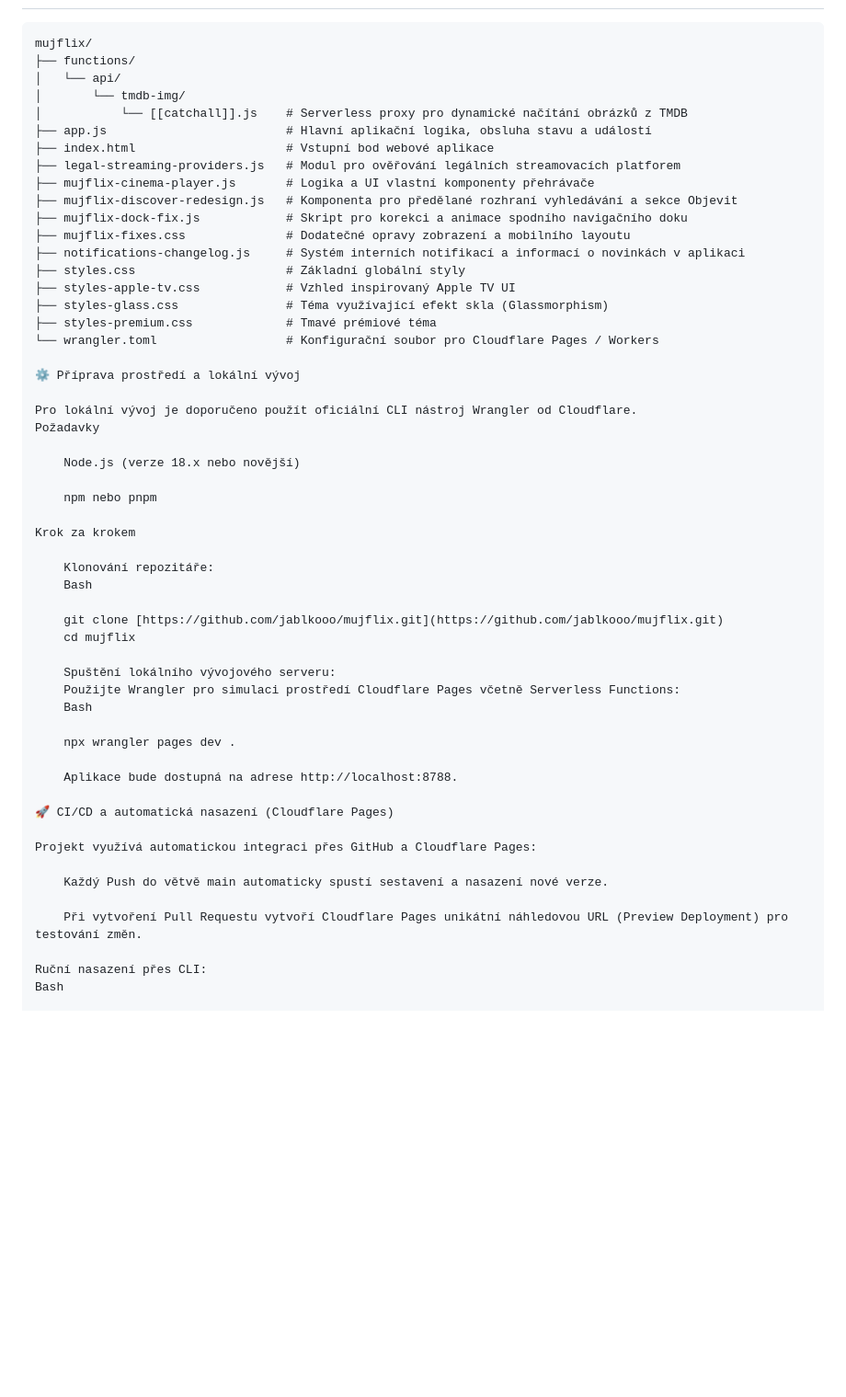
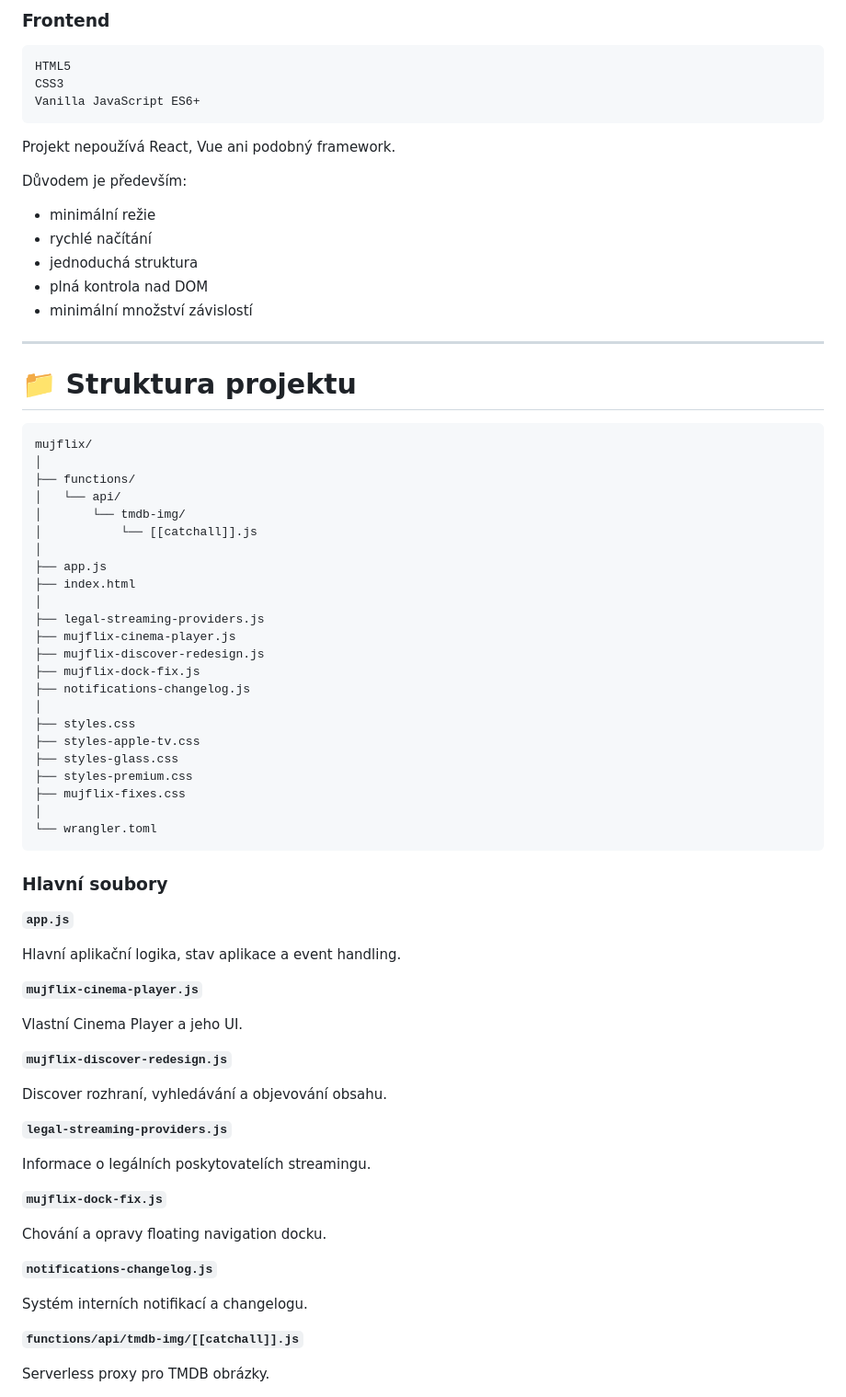
Before and after one commit to jablkooo/mujflix, a Markdown page: README.md, the part around one of its changes. Shown at 92% size. Drawn GitHub-style; blank space fills up the shorter version.

````diff
--- a/README.md
+++ b/README.md
@@ -54,57 +157,78 @@ Projekt je navržen s důrazem na **minimální režii** a **extrémní rychlost
+### Frontend
+
+```text
+HTML5
+CSS3
+Vanilla JavaScript ES6+
+```
+
+Projekt nepoužívá React, Vue ani podobný framework.
+
+Důvodem je především:
+
+* minimální režie
+* rychlé načítání
+* jednoduchá struktura
+* plná kontrola nad DOM
+* minimální množství závislostí
+
+---
+
+# 📁 Struktura projektu
 
 ```text
 mujflix/
+│
 ├── functions/
 │   └── api/
 │       └── tmdb-img/
-│           └── [[catchall]].js    # Serverless proxy pro dynamické načítání obrázků z TMDB
-├── app.js                         # Hlavní aplikační logika, obsluha stavu a událostí
-├── index.html                     # Vstupní bod webové aplikace
-├── legal-streaming-providers.js   # Modul pro ověřování legálních streamovacích platforem
-├── mujflix-cinema-player.js       # Logika a UI vlastní komponenty přehrávače
-├── mujflix-discover-redesign.js   # Komponenta pro předělané rozhraní vyhledávání a sekce Objevit
-├── mujflix-dock-fix.js            # Skript pro korekci a animace spodního navigačního doku
-├── mujflix-fixes.css              # Dodatečné opravy zobrazení a mobilního layoutu
-├── notifications-changelog.js     # Systém interních notifikací a informací o novinkách v aplikaci
-├── styles.css                     # Základní globální styly
-├── styles-apple-tv.css            # Vzhled inspirovaný Apple TV UI
-├── styles-glass.css               # Téma využívající efekt skla (Glassmorphism)
-├── styles-premium.css             # Tmavé prémiové téma
-└── wrangler.toml                  # Konfigurační soubor pro Cloudflare Pages / Workers
+│           └── [[catchall]].js
+│
+├── app.js
+├── index.html
+│
+├── legal-streaming-providers.js
+├── mujflix-cinema-player.js
+├── mujflix-discover-redesign.js
+├── mujflix-dock-fix.js
+├── notifications-changelog.js
+│
+├── styles.css
+├── styles-apple-tv.css
+├── styles-glass.css
+├── styles-premium.css
+├── mujflix-fixes.css
+│
+└── wrangler.toml
+```
 
-⚙️ Příprava prostředí a lokální vývoj
+### Hlavní soubory
 
-Pro lokální vývoj je doporučeno použít oficiální CLI nástroj Wrangler od Cloudflare.
-Požadavky
+**`app.js`**
 
-    Node.js (verze 18.x nebo novější)
+Hlavní aplikační logika, stav aplikace a event handling.
 
-    npm nebo pnpm
+**`mujflix-cinema-player.js`**
 
-Krok za krokem
+Vlastní Cinema Player a jeho UI.
 
-    Klonování repozitáře:
-    Bash
+**`mujflix-discover-redesign.js`**
 
-    git clone [https://github.com/jablkooo/mujflix.git](https://github.com/jablkooo/mujflix.git)
-    cd mujflix
+Discover rozhraní, vyhledávání a objevování obsahu.
 
-    Spuštění lokálního vývojového serveru:
-    Použijte Wrangler pro simulaci prostředí Cloudflare Pages včetně Serverless Functions:
-    Bash
+**`legal-streaming-providers.js`**
 
-    npx wrangler pages dev .
+Informace o legálních poskytovatelích streamingu.
 
-    Aplikace bude dostupná na adrese http://localhost:8788.
+**`mujflix-dock-fix.js`**
 
-🚀 CI/CD a automatická nasazení (Cloudflare Pages)
+Chování a opravy floating navigation docku.
 
-Projekt využívá automatickou integraci přes GitHub a Cloudflare Pages:
+**`notifications-changelog.js`**
 
-    Každý Push do větvě main automaticky spustí sestavení a nasazení nové verze.
+Systém interních notifikací a changelogu.
 
-    Při vytvoření Pull Requestu vytvoří Cloudflare Pages unikátní náhledovou URL (Preview Deployment) pro testování změn.
+**`functions/api/tmdb-img/[[catchall]].js`**
 
-Ruční nasazení přes CLI:
-Bash
+Serverless proxy pro TMDB obrázky.
 
````
Also changed, not shown: other parts of README.md (+506 -53 lines).
